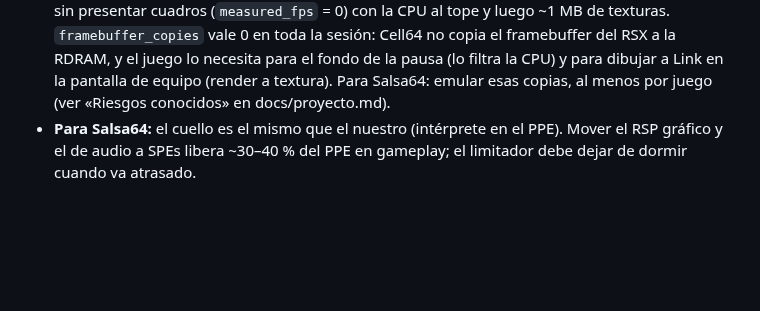
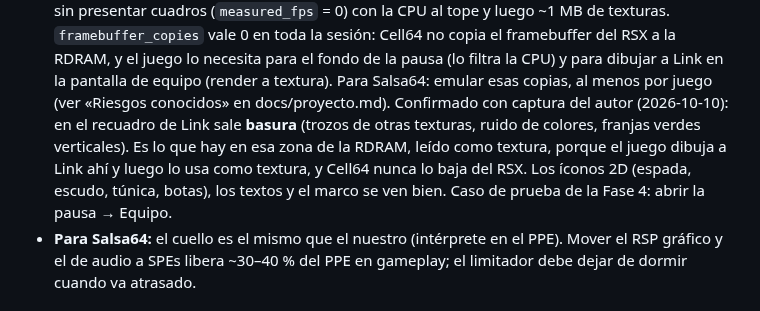
Before and after one commit to Manfline/n64-ps3-hen, a Markdown page: docs/referencia-cell64.md, the part around the change. GitHub-like rendering; blank space fills up the shorter version.

Commit message:
Referencia Cell64: la pantalla de equipo confirma que falta el render a textura de Link

```diff
--- a/docs/referencia-cell64.md
+++ b/docs/referencia-cell64.md
@@ -142,6 +142,12 @@ respaldo del usuario.
   necesita para el fondo de la pausa (lo filtra la CPU) y para dibujar a Link
   en la pantalla de equipo (render a textura). Para Salsa64: emular esas
   copias, al menos por juego (ver «Riesgos conocidos» en docs/proyecto.md).
+  Confirmado con captura del autor (2026-10-10): en el recuadro de Link sale
+  **basura** (trozos de otras texturas, ruido de colores, franjas verdes
+  verticales). Es lo que hay en esa zona de la RDRAM, leído como textura,
+  porque el juego dibuja a Link ahí y luego lo usa como textura, y Cell64 nunca
+  lo baja del RSX. Los íconos 2D (espada, escudo, túnica, botas), los textos y
+  el marco se ven bien. Caso de prueba de la Fase 4: abrir la pausa → Equipo.
 - **Para Salsa64:** el cuello es el mismo que el nuestro (intérprete en el
   PPE). Mover el RSP gráfico y el de audio a SPEs libera ~30–40 % del PPE en
   gameplay; el limitador debe dejar de dormir cuando va atrasado.
```
